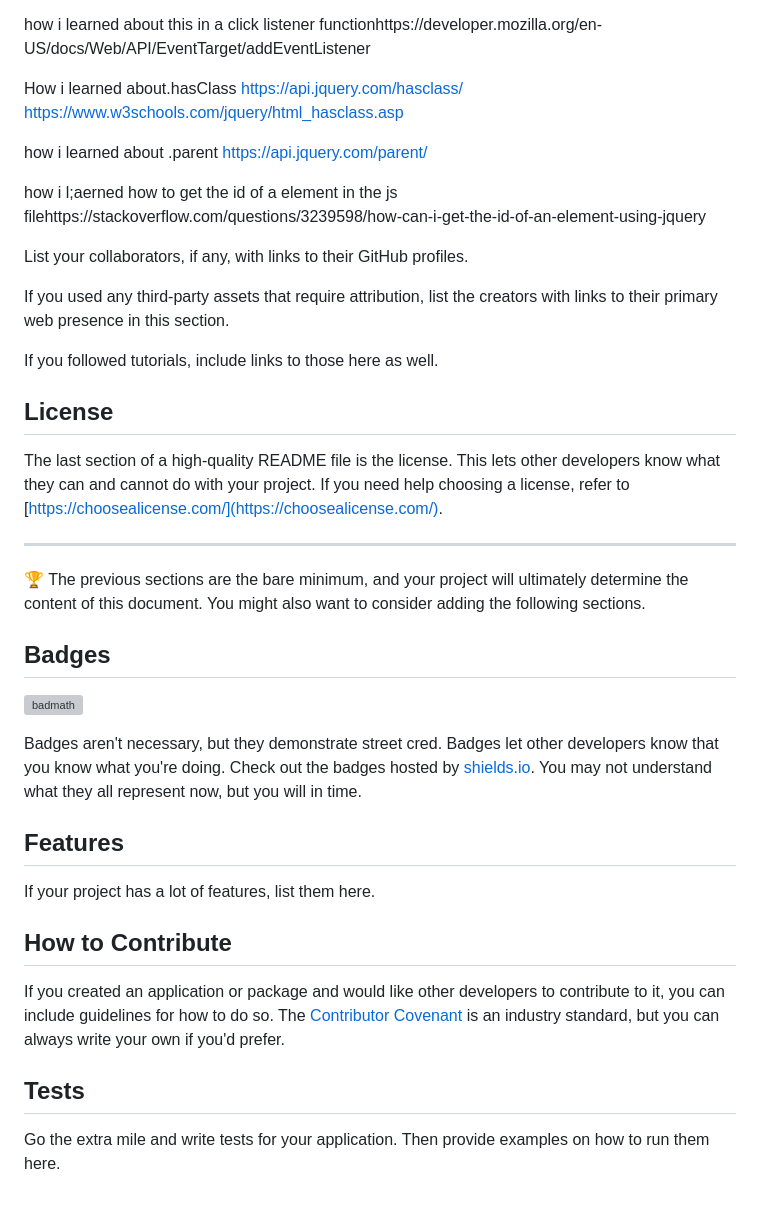
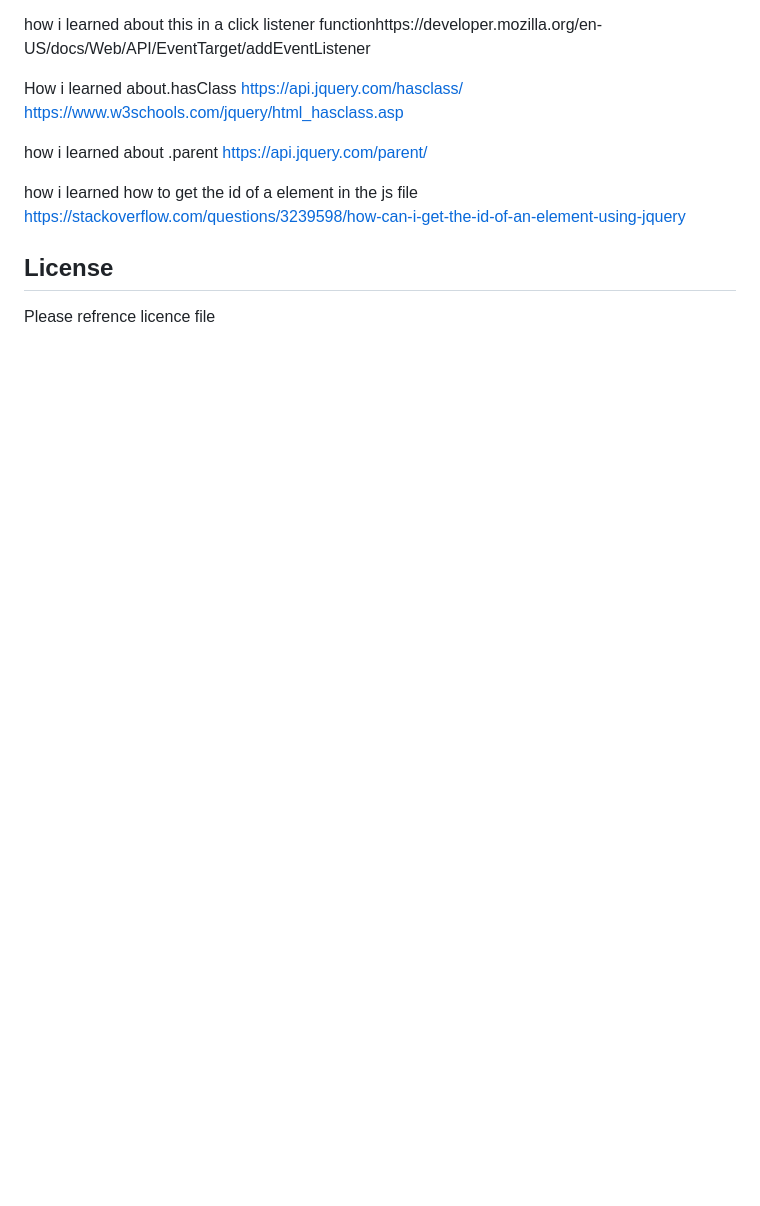
Before and after one commit to jbird11801/Work_day_scheduler, a Markdown page: README.md, the part around the change printed below. Rendered like a GitHub page; blank space fills up the shorter version; grey boxes are pictures that could not be loaded.

```diff
--- a/README.md
+++ b/README.md
@@ -48,36 +30,8 @@ How i learned about.hasClass https://api.jquery.com/hasclass/ https://www.w3scho
 
 how i learned about .parent https://api.jquery.com/parent/
 
-how i l;aerned how to get the id of a element in the js filehttps://stackoverflow.com/questions/3239598/how-can-i-get-the-id-of-an-element-using-jquery
-
-List your collaborators, if any, with links to their GitHub profiles.
-
-If you used any third-party assets that require attribution, list the creators with links to their primary web presence in this section.
-
-If you followed tutorials, include links to those here as well.
+how i learned how to get the id of a element in the js file https://stackoverflow.com/questions/3239598/how-can-i-get-the-id-of-an-element-using-jquery
 
 ## License
 
-The last section of a high-quality README file is the license. This lets other developers know what they can and cannot do with your project. If you need help choosing a license, refer to [https://choosealicense.com/](https://choosealicense.com/).
-
----
-
-🏆 The previous sections are the bare minimum, and your project will ultimately determine the content of this document. You might also want to consider adding the following sections.
-
-## Badges
-
-![badmath](https://img.shields.io/github/languages/top/nielsenjared/badmath)
-
-Badges aren't necessary, but they demonstrate street cred. Badges let other developers know that you know what you're doing. Check out the badges hosted by [shields.io](https://shields.io/). You may not understand what they all represent now, but you will in time.
-
-## Features
-
-If your project has a lot of features, list them here.
-
-## How to Contribute
-
-If you created an application or package and would like other developers to contribute to it, you can include guidelines for how to do so. The [Contributor Covenant](https://www.contributor-covenant.org/) is an industry standard, but you can always write your own if you'd prefer.
-
-## Tests
-
-Go the extra mile and write tests for your application. Then provide examples on how to run them here.
+Please refrence licence file
```
Also changed, not shown: other parts of README.md (+4 -22 lines), assets/Refrence/README.md (+28 -22 lines), assets/images/Military.PNG (added), assets/images/Save.PNG (added), 2 other files.
